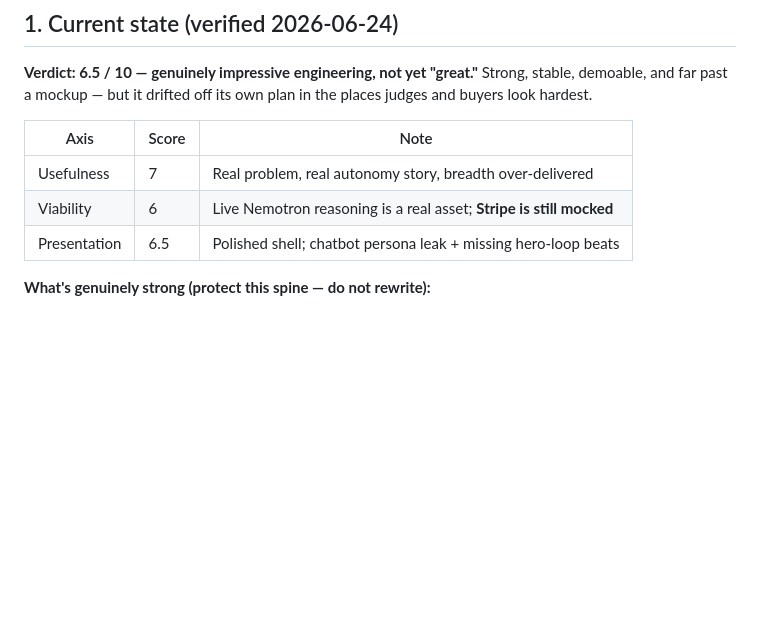
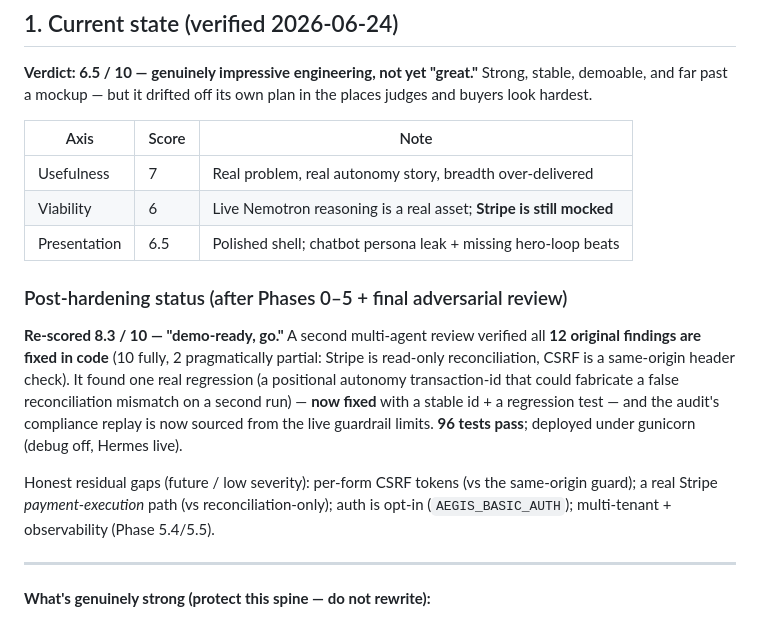
Before and after one commit to leonardcl/aegis, a Markdown page: ROADMAP.md, the part around the change. Drawn GitHub-style; blank space fills up the shorter version.

Commit message:
Docs: record post-hardening status (8.3/10, go) in ROADMAP
Co-Authored-By: Claude Opus 4.8 (1M context) <noreply@anthropic.com>

```diff
--- a/ROADMAP.md
+++ b/ROADMAP.md
@@ -25,6 +25,22 @@ buyers look hardest.
 | Usefulness | 7 | Real problem, real autonomy story, breadth over-delivered |
 | Viability | 6 | Live Nemotron reasoning is a real asset; **Stripe is still mocked** |
 | Presentation | 6.5 | Polished shell; chatbot persona leak + missing hero-loop beats |
+
+### Post-hardening status (after Phases 0–5 + final adversarial review)
+
+**Re-scored 8.3 / 10 — "demo-ready, go."** A second multi-agent review verified all
+**12 original findings are fixed in code** (10 fully, 2 pragmatically partial: Stripe
+is read-only reconciliation, CSRF is a same-origin header check). It found one real
+regression (a positional autonomy transaction-id that could fabricate a false
+reconciliation mismatch on a second run) — **now fixed** with a stable id + a
+regression test — and the audit's compliance replay is now sourced from the live
+guardrail limits. **96 tests pass**; deployed under gunicorn (debug off, Hermes live).
+
+Honest residual gaps (future / low severity): per-form CSRF tokens (vs the
+same-origin guard); a real Stripe *payment-execution* path (vs reconciliation-only);
+auth is opt-in (`AEGIS_BASIC_AUTH`); multi-tenant + observability (Phase 5.4/5.5).
+
+---
 
 **What's genuinely strong (protect this spine — do not rewrite):**
 - ✅ **Live multi-agent Audit Council** on real Nemotron via Hermes (`:8642`), end-to-end in
```
